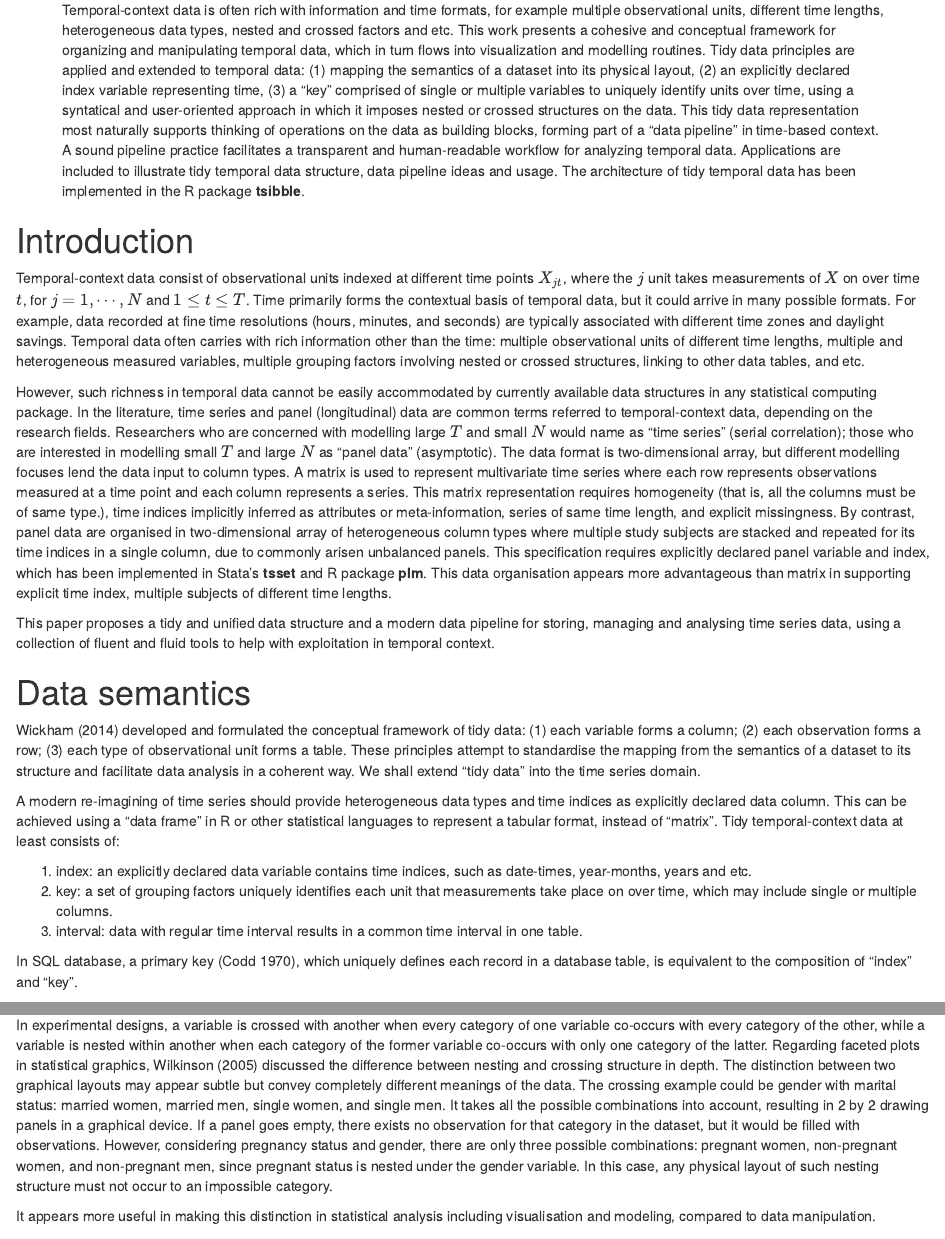
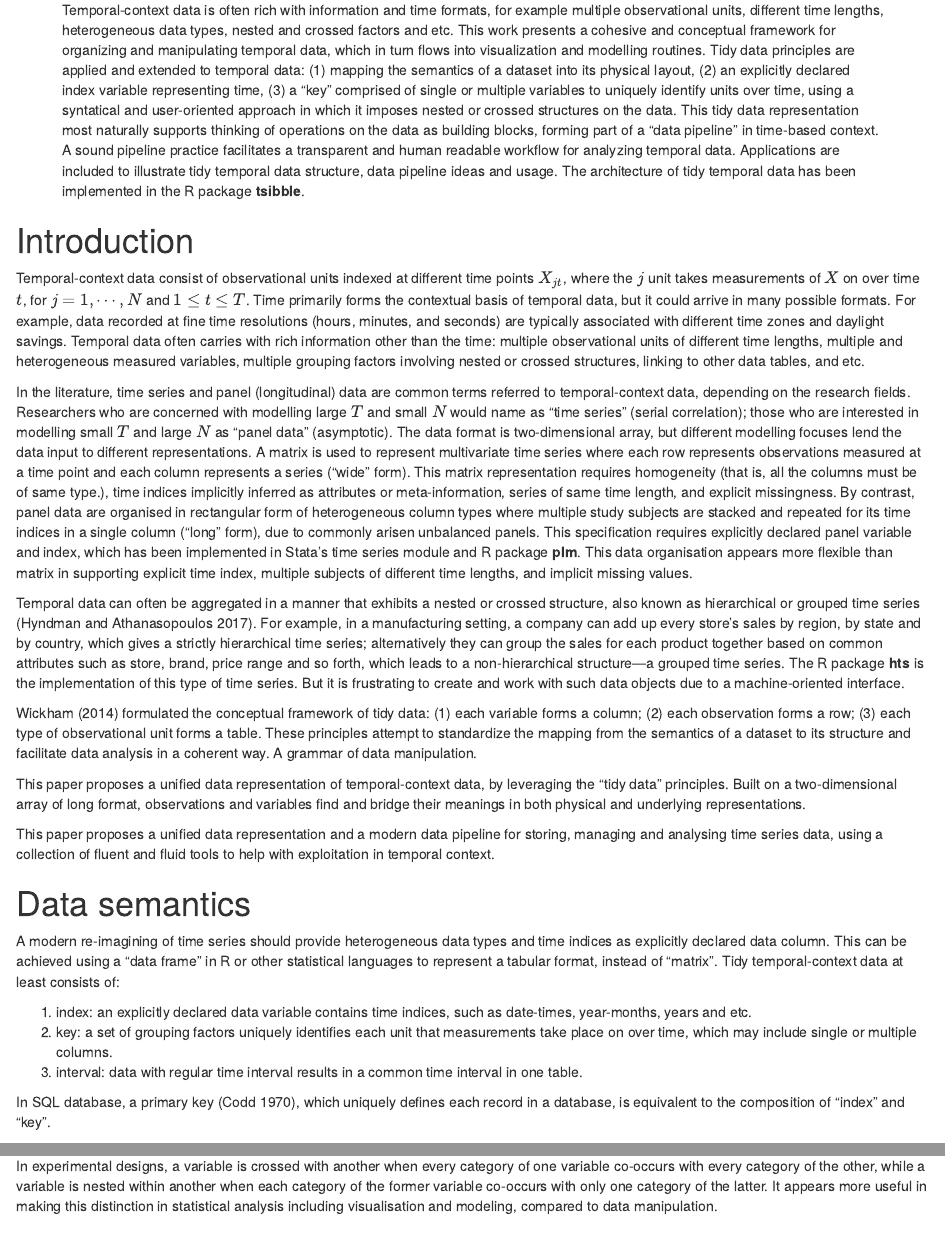
Before and after one commit to earowang/paper-tsibble, an R Markdown document (main.Rmd): the page in a window 1100 px wide, from 230 px down, and a second part further down, joined at a grey line. Rendered offline with R 4.5, knitr and Pandoc, with nearby package versions; drawn as R Markdown's standard HTML page in place of the format the file asks for.

Commit message:
added hts introduction

```diff
--- a/main.Rmd
+++ b/main.Rmd
@@ -14,7 +14,7 @@ author:
     othernames: Rob J
     address: Department of Econometrics and Business Statistics, \newline Monash University, VIC 3800 \newline Australia.
     email : rob.hyndman@monash.edu
-abstract: 'Temporal-context data is often rich with information and time formats, for example multiple observational units, different time lengths, heterogeneous data types, nested and crossed factors and etc. This work presents a cohesive and conceptual framework for organizing and manipulating temporal data, which in turn flows into visualization and modelling routines. Tidy data principles are applied and extended to temporal data: (1) mapping the semantics of a dataset into its physical layout, (2) an explicitly declared index variable representing time, (3) a "key" comprised of single or multiple variables to uniquely identify units over time, using a syntatical and user-oriented approach in which it imposes nested or crossed structures on the data. This tidy data representation most naturally supports thinking of operations on the data as building blocks, forming part of a "data pipeline" in time-based context. A sound pipeline practice facilitates a transparent and human-readable workflow for analyzing temporal data. Applications are included to illustrate tidy temporal data structure, data pipeline ideas and usage. The architecture of tidy temporal data has been implemented in the R package **tsibble**.'
+abstract: 'Temporal-context data is often rich with information and time formats, for example multiple observational units, different time lengths, heterogeneous data types, nested and crossed factors and etc. This work presents a cohesive and conceptual framework for organizing and manipulating temporal data, which in turn flows into visualization and modelling routines. Tidy data principles are applied and extended to temporal data: (1) mapping the semantics of a dataset into its physical layout, (2) an explicitly declared index variable representing time, (3) a "key" comprised of single or multiple variables to uniquely identify units over time, using a syntatical and user-oriented approach in which it imposes nested or crossed structures on the data. This tidy data representation most naturally supports thinking of operations on the data as building blocks, forming part of a "data pipeline" in time-based context. A sound pipeline practice facilitates a transparent and human readable workflow for analyzing temporal data. Applications are included to illustrate tidy temporal data structure, data pipeline ideas and usage. The architecture of tidy temporal data has been implemented in the R package **tsibble**.'
 keywords: "temporal context, time series, data structure, R"
 wpnumber: no/yr
 jelcodes: C10,C14,C22
@@ -49,13 +49,17 @@ opts_chunk$set(
 
 Temporal-context data consist of observational units indexed at different time points $X_{jt}$, where the $j$\textsuperscript{th} unit takes measurements of $X$ on over time $t$, for $j = 1, \cdots, N$ and $1 \le t \le T$. Time primarily forms the contextual basis of temporal data, but it could arrive in many possible formats. For example, data recorded at fine time resolutions (hours, minutes, and seconds) are typically associated with different time zones and daylight savings. Temporal data often carries with rich information other than the time: multiple observational units of different time lengths, multiple and heterogeneous measured variables, multiple grouping factors involving nested or crossed structures, linking to other data tables, and etc.
 
-However, such richness in temporal data cannot be easily accommodated by currently available data structures in any statistical computing package. In the literature, time series and panel (longitudinal) data are common terms referred to temporal-context data, depending on the research fields. Researchers who are concerned with modelling large $T$ and small $N$ would name as "time series" (serial correlation); those who are interested in modelling small $T$ and large $N$ as "panel data" (asymptotic). The data format is two-dimensional array, but different modelling focuses lend the data input to column types. A matrix is used to represent multivariate time series where each row represents observations measured at a time point and each column represents a series. This matrix representation requires homogeneity (that is, all the columns must be of same type.), time indices implicitly inferred as attributes or meta-information, series of same time length, and explicit missingness. By contrast, panel data are organised in two-dimensional array of heterogeneous column types where multiple study subjects are stacked and repeated for its time indices in a single column, due to commonly arisen unbalanced panels. This specification requires explicitly declared panel variable and index, which has been implemented in Stata's **tsset** and R package **plm**. This data organisation appears more advantageous than matrix in supporting explicit time index, multiple subjects of different time lengths.
+In the literature, time series and panel (longitudinal) data are common terms referred to temporal-context data, depending on the research fields. Researchers who are concerned with modelling large $T$ and small $N$ would name as "time series" (serial correlation); those who are interested in modelling small $T$ and large $N$ as "panel data" (asymptotic). The data format is two-dimensional array, but different modelling focuses lend the data input to different representations. A matrix is used to represent multivariate time series where each row represents observations measured at a time point and each column represents a series ("wide" form). This matrix representation requires homogeneity (that is, all the columns must be of same type.), time indices implicitly inferred as attributes or meta-information, series of same time length, and explicit missingness. By contrast, panel data are organised in rectangular form of heterogeneous column types where multiple study subjects are stacked and repeated for its time indices in a single column ("long" form), due to commonly arisen unbalanced panels. This specification requires explicitly declared panel variable and index, which has been implemented in Stata's time series module and R package **plm**. This data organisation appears more flexible than matrix in supporting explicit time index, multiple subjects of different time lengths, and implicit missing values.
 
-This paper proposes a tidy and unified data structure and a modern data pipeline for storing, managing and analysing time series data, using a collection of fluent and fluid tools to help with exploitation in temporal context.
+Temporal data can often be aggregated in a manner that exhibits a nested or crossed structure, also known as hierarchical or grouped time series [@fpp]. For example, in a manufacturing setting, a company can add up every store’s sales by region, by state and by country, which gives a strictly hierarchical time series; alternatively they can group the sales for each product together based on common attributes such as store, brand, price range and so forth, which leads to a non-hierarchical structure---a grouped time series. The R package **hts** is the implementation of this type of time series. But it is frustrating to create and work with such data objects due to a machine-oriented interface.
+
+@wickham2014tidy formulated the conceptual framework of tidy data: (1) each variable forms a column; (2) each observation forms a row; (3) each type of observational unit forms a table. These principles attempt to standardize the mapping from the semantics of a dataset to its structure and facilitate data analysis in a coherent way. A grammar of data manipulation.
+
+This paper proposes a unified data representation of temporal-context data, by leveraging the "tidy data" principles. Built on a two-dimensional array of long format, observations and variables find and bridge their meanings in both physical and underlying representations.
+
+This paper proposes a unified data representation and a modern data pipeline for storing, managing and analysing time series data, using a collection of fluent and fluid tools to help with exploitation in temporal context.
 
 # Data semantics
-
-@wickham2014tidy developed and formulated the conceptual framework of tidy data: (1) each variable forms a column; (2) each observation forms a row; (3) each type of observational unit forms a table. These principles attempt to standardise the mapping from the semantics of a dataset to its structure and facilitate data analysis in a coherent way. We shall extend "tidy data" into the time series domain.
 
 A modern re-imagining of time series should provide heterogeneous data types and time indices as explicitly declared data column. This can be achieved using a "data frame" in R or other statistical languages to represent a tabular format, instead of "matrix". Tidy temporal-context data at least consists of:
 
@@ -63,7 +67,7 @@ A modern re-imagining of time series should provide heterogeneous data types and
 2. key: a set of grouping factors uniquely identifies each unit that measurements take place on over time, which may include single or multiple columns.
 3. interval: data with regular time interval results in a common time interval in one table.
 
-In SQL database, a primary key [@codd_relational_1970], which uniquely defines each record in a database table, is equivalent to the composition of "index" and "key".
+In SQL database, a primary key [@codd_relational_1970], which uniquely defines each record in a database, is equivalent to the composition of "index" and "key".
 
 ## Time index and interval
 
@@ -81,9 +85,7 @@ For data indexed in regular time space, the time interval is obtained by computi
 
 Key variables are usually discrete descriptors, and are typically variables that were created during the data collection to uniquely define the measured values. For instance, to distinguish the performance of each flight in the dataset, the "key" is the `flight` variable, allowing separation of multiple time series in one data table. The "key" not only identifies the unit to be measured over time, but also incorporates structures of data. Without a key, a data table can be considered as a univariate time series; in other words, the key is implicit. With a single key of more than one categories, it lends itself to a collection of time series in a table. But when there are at least two keys in the table, it indicates nested or crossed structures.
 
-In experimental designs, a variable is crossed with another when every category of one variable co-occurs with every category of the other, while a variable is nested within another when each category of the former variable co-occurs with only one category of the latter. Regarding faceted plots in statistical graphics, @wilkinson2006grammar discussed the difference between nesting and crossing structure in depth. The distinction between two graphical layouts may appear subtle but convey completely different meanings of the data. The crossing example could be gender with marital status: married women, married men, single women, and single men. It takes all the possible combinations into account, resulting in 2 by 2 drawing panels in a graphical device. If a panel goes empty, there exists no observation for that category in the dataset, but it would be filled with observations. However, considering pregnancy status and gender, there are only three possible combinations: pregnant women, non-pregnant women, and non-pregnant men, since pregnant status is nested under the gender variable. In this case, any physical layout of such nesting structure must not occur to an impossible category.
-
-It appears more useful in making this distinction in statistical analysis including visualisation and modeling, compared to data manipulation.
+In experimental designs, a variable is crossed with another when every category of one variable co-occurs with every category of the other, while a variable is nested within another when each category of the former variable co-occurs with only one category of the latter. It appears more useful in making this distinction in statistical analysis including visualisation and modeling, compared to data manipulation.
 
 # Data pipeline
 
--- a/references.bib
+++ b/references.bib
@@ -27,3 +27,18 @@
 	Volume = {59},
 	Year = {2014}
 }
+
+@BOOK{fpp,
+  title     = {Forecasting: Principles and Practice},
+  author    = "Hyndman, Rob J and Athanasopoulos, George",
+  abstract  = "This book is intended as a replace­ment for Makri­dakis,
+               Wheel­wright and Hyn­d­man (Wiley 1998). The entire book is
+               avail­able online and free-of-charge. R is used throughout the
+               book and the book has it’s own R package: fpp. This contains all
+               the data sets used in the book, and also loads a few other
+               packages that are necessary to complete the examples.",
+  publisher = "OTexts",
+  year      =  2017,
+  url       = "OTexts.org/fpp2",
+  address   = "Melbourne, Australia"
+}
```
Also changed, not shown: main.pdf.
